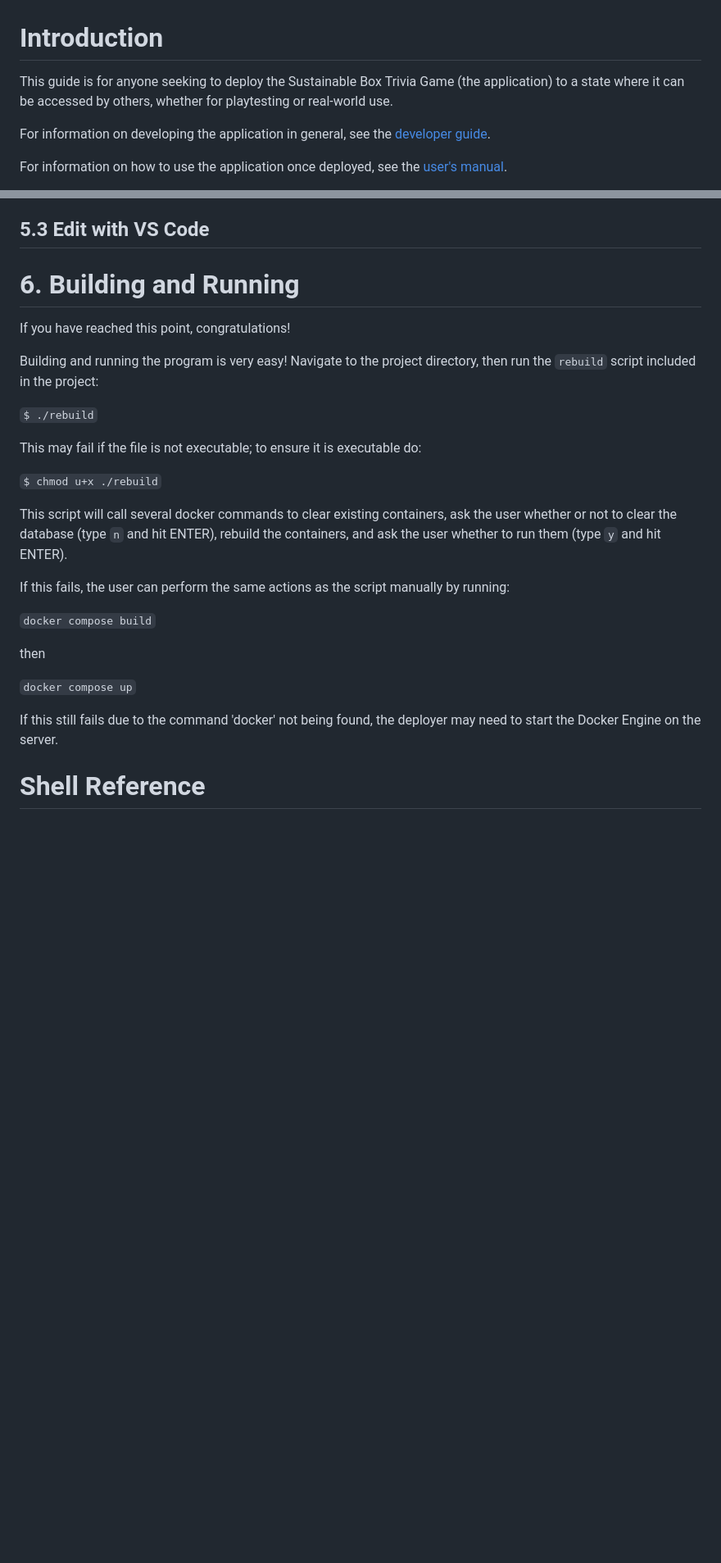
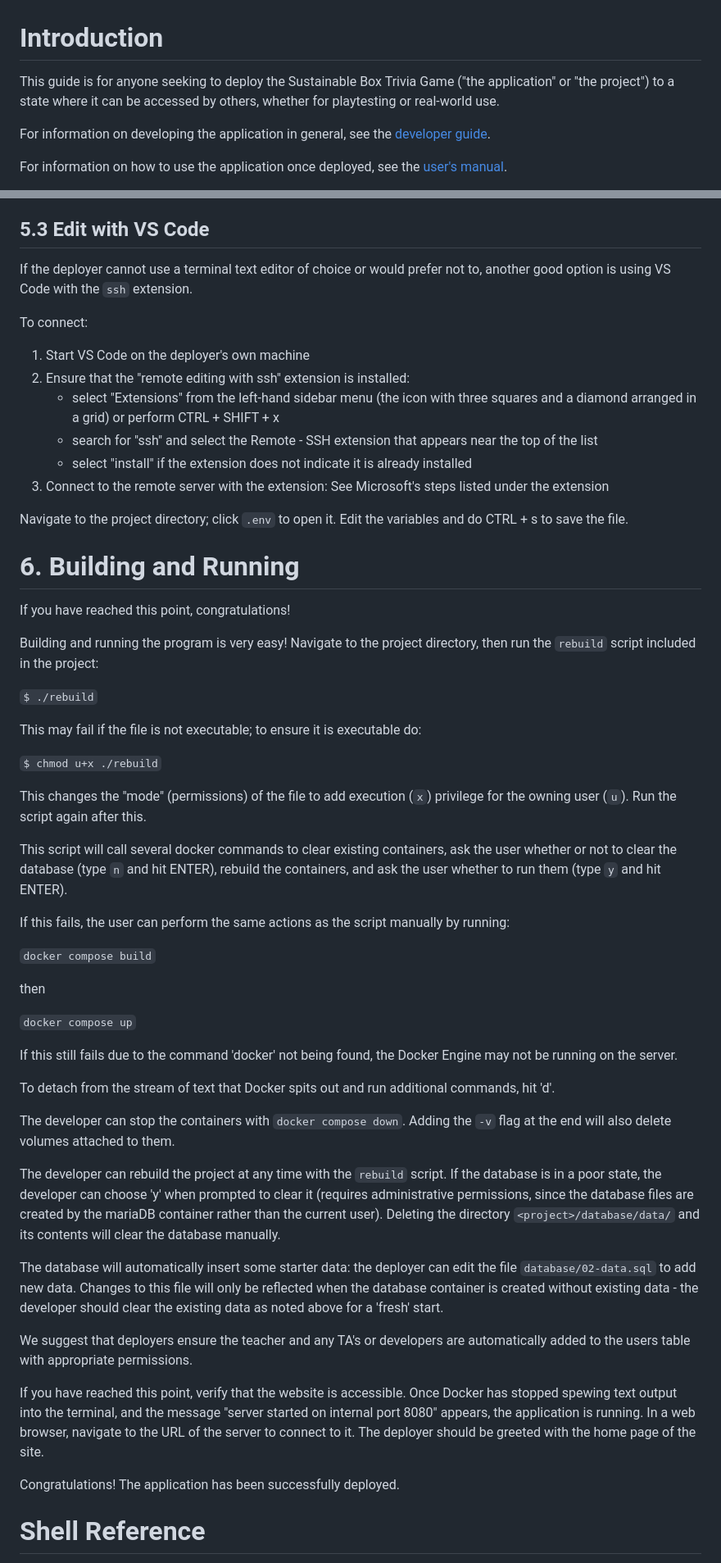
Before and after one commit to razvanbraha/trivia_game, a Markdown page: doc/Deployment Guide.md, 2 parts joined by grey strips. Shown at 82% size. GitHub-like rendering; blank space fills up the shorter version.

```diff
--- a/doc/Deployment Guide.md
+++ b/doc/Deployment Guide.md
@@ -1,6 +1,6 @@
 # Introduction
 
-This guide is for anyone seeking to deploy the Sustainable Box Trivia Game (the application) to a state where it can be accessed by others, whether for playtesting or real-world use.
+This guide is for anyone seeking to deploy the Sustainable Box Trivia Game ("the application" or "the project") to a state where it can be accessed by others, whether for playtesting or real-world use.
 
 For information on developing the application in general, see the [developer guide](./Developer%20Guide.md).
 
@@ -229,4 +275,18 @@ The deployer must set values of a few key variables. The deployer can edit the f
 ## 5.3 Edit with VS Code
+
+If the deployer cannot use a terminal text editor of choice or would prefer not to, another good option is using VS Code with the `ssh` extension.
+
+To connect:
+
+1. Start VS Code on the deployer's own machine
+2. Ensure that the "remote editing with ssh" extension is installed:
+    - select "Extensions" from the left-hand sidebar menu (the icon with three squares and a diamond arranged in a grid) or perform CTRL + SHIFT + x
+    - search for "ssh" and select the Remote - SSH extension that appears near the top of the list
+    - select "install" if the extension does not indicate it is already installed
+3. Connect to the remote server with the extension: See Microsoft's steps listed under the extension
+
+Navigate to the project directory; click `.env` to open it.
+Edit the variables and do CTRL + s to save the file.
 
 # 6. Building and Running
 
@@ -240,6 +300,8 @@ This may fail if the file is not executable; to ensure it is executable do:
 
 `$ chmod u+x ./rebuild`
 
+This changes the "mode" (permissions) of the file to add execution (`x`) privilege for the owning user (`u`). Run the script again after this.
+
 This script will call several docker commands to clear existing containers, ask the user whether or not to clear the database (type `n` and hit ENTER), rebuild the containers, and ask the user whether to run them (type `y` and hit ENTER).
 
 If this fails, the user can perform the same actions as the script manually by running:
@@ -250,7 +312,24 @@ then
 
 `docker compose up`
 
-If this still fails due to the command 'docker' not being found, the deployer may need to start the Docker Engine on the server.
+If this still fails due to the command 'docker' not being found, the Docker Engine may not be running on the server.
+
+To detach from the stream of text that Docker spits out and run additional commands, hit 'd'.
+
+The developer can stop the containers with `docker compose down`. Adding the `-v` flag at the end will also delete volumes attached to them.
+
+The developer can rebuild the project at any time with the `rebuild` script. If the database is in a poor state, the developer can choose 'y' when prompted to clear it (requires administrative permissions, since the database files are created by the mariaDB container rather than the current user). Deleting the directory `<project>/database/data/` and its contents will clear the database manually.
+
+The database will automatically insert some starter data: the deployer can edit the file `database/02-data.sql` to add new data. Changes to this file will only be reflected when the database container is created without existing data - the developer should clear the existing data as noted above for a 'fresh' start.
+
+We suggest that deployers ensure the teacher and any TA's or developers are automatically added to the users table with appropriate permissions.
+
+If you have reached this point, verify that the website is accessible. Once Docker has stopped spewing text output into the terminal, and the message "server started on internal port 8080" appears, the application is running. In a web browser, navigate to the URL of the server to connect to it. The deployer should be greeted with the home page of the site.
+
+Congratulations! The application has been successfully deployed.
+
+
+
 
 # Shell Reference
 
```
Also changed, not shown: other parts of doc/Deployment Guide.md (+74 -26 lines).
